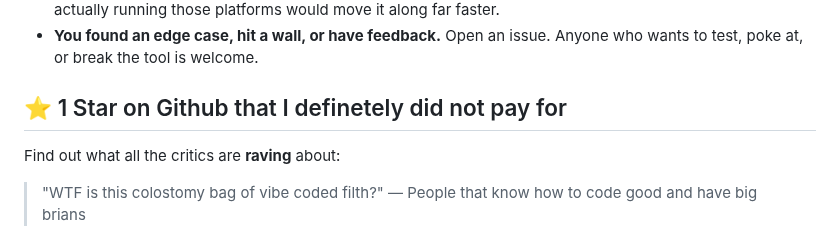
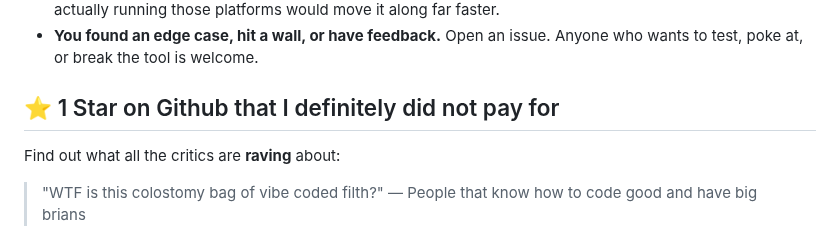
Before and after one commit to lmckellar/normal, a Markdown page: README.md, the part around the change. Rendered like a GitHub page.

```diff
--- a/README.md
+++ b/README.md
@@ -126,7 +126,7 @@ The project is genuinely open to participation now, and a few kinds of help are
 - **You're on macOS or Windows.** Theoretical deployment hardening for both as real targets is being set up — the boring machinery around packaging, paths, mounts, and bundled binaries. Validation from people actually running those platforms would move it along far faster.
 - **You found an edge case, hit a wall, or have feedback.** Open an issue. Anyone who wants to test, poke at, or break the tool is welcome.
 
-## ⭐ 1 Star on Github that I definetely did not pay for
+## ⭐ 1 Star on Github that I definitely did not pay for
 
 Find out what all the critics are **raving** about:
 
```
